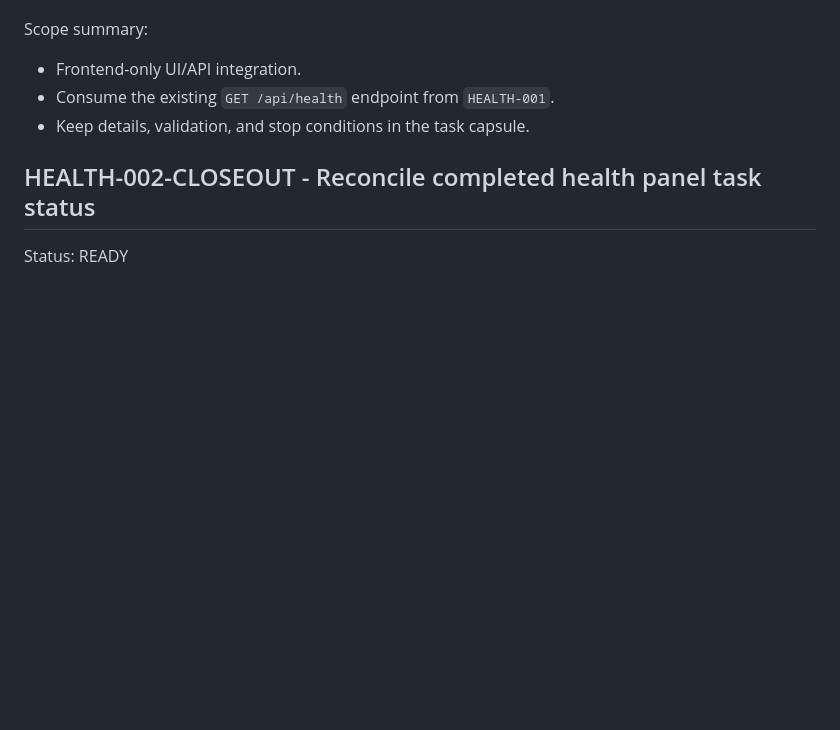
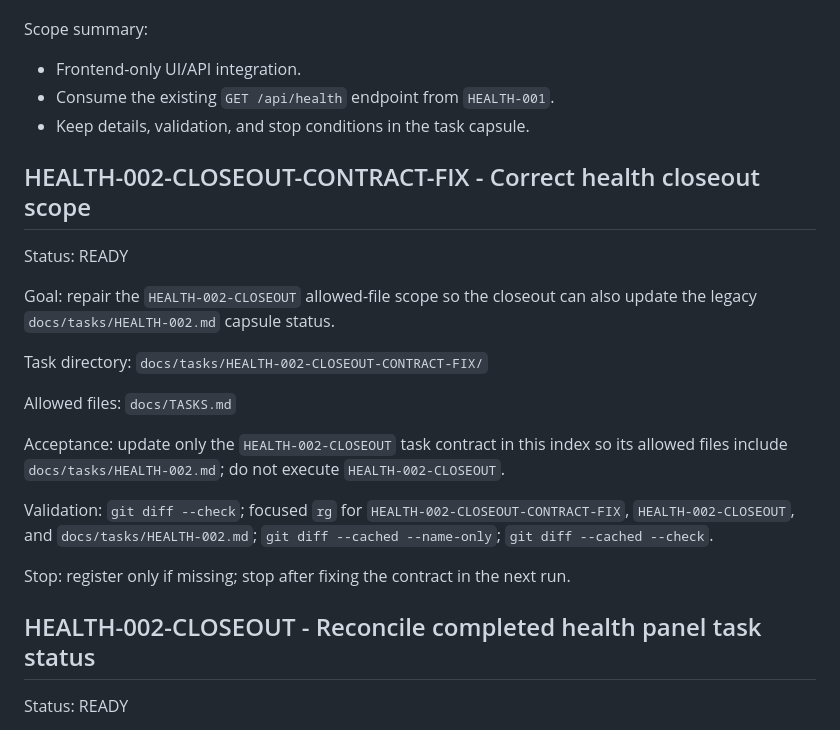
Before and after one commit to meengcoon/Diaries-system, a Markdown page: docs/TASKS.md, the part around the change. GitHub-like rendering; blank space fills up the shorter version.

Commit message:
docs: register health closeout contract fix
The closeout task needs to update both the task index and the legacy HEALTH-002 capsule, but its registered scope only allowed the index and closeout directory. This registers a narrow contract-fix lane before the closeout is executed.

Constraint: Missing task handling requires registration-only before implementation

Rejected: Expand HEALTH-002-CLOSEOUT scope in this commit | would combine registration and execution

Confidence: high

Scope-risk: narrow

Directive: Execute HEALTH-002-CLOSEOUT-CONTRACT-FIX next; do not mark HEALTH-002 DONE until the closeout scope includes docs/tasks/HEALTH-002.md

Tested: git diff --check; focused rg for HEALTH-002-CLOSEOUT-CONTRACT-FIX, HEALTH-002-CLOSEOUT, and docs/tasks/HEALTH-002.md; git diff --cached --name-only; git diff --cached --check

Not-tested: HEALTH-002-CLOSEOUT-CONTRACT-FIX execution; HEALTH-002-CLOSEOUT execution

```diff
--- a/docs/TASKS.md
+++ b/docs/TASKS.md
@@ -2151,6 +2151,28 @@ Scope summary:
 - Consume the existing `GET /api/health` endpoint from `HEALTH-001`.
 - Keep details, validation, and stop conditions in the task capsule.
 
+## HEALTH-002-CLOSEOUT-CONTRACT-FIX - Correct health closeout scope
+
+Status: READY
+
+Goal: repair the `HEALTH-002-CLOSEOUT` allowed-file scope so the closeout can
+also update the legacy `docs/tasks/HEALTH-002.md` capsule status.
+
+Task directory: `docs/tasks/HEALTH-002-CLOSEOUT-CONTRACT-FIX/`
+
+Allowed files: `docs/TASKS.md`
+
+Acceptance: update only the `HEALTH-002-CLOSEOUT` task contract in this index
+so its allowed files include `docs/tasks/HEALTH-002.md`; do not execute
+`HEALTH-002-CLOSEOUT`.
+
+Validation: `git diff --check`; focused `rg` for
+`HEALTH-002-CLOSEOUT-CONTRACT-FIX`, `HEALTH-002-CLOSEOUT`, and
+`docs/tasks/HEALTH-002.md`; `git diff --cached --name-only`;
+`git diff --cached --check`.
+
+Stop: register only if missing; stop after fixing the contract in the next run.
+
 ## HEALTH-002-CLOSEOUT - Reconcile completed health panel task status
 
 Status: READY
```
